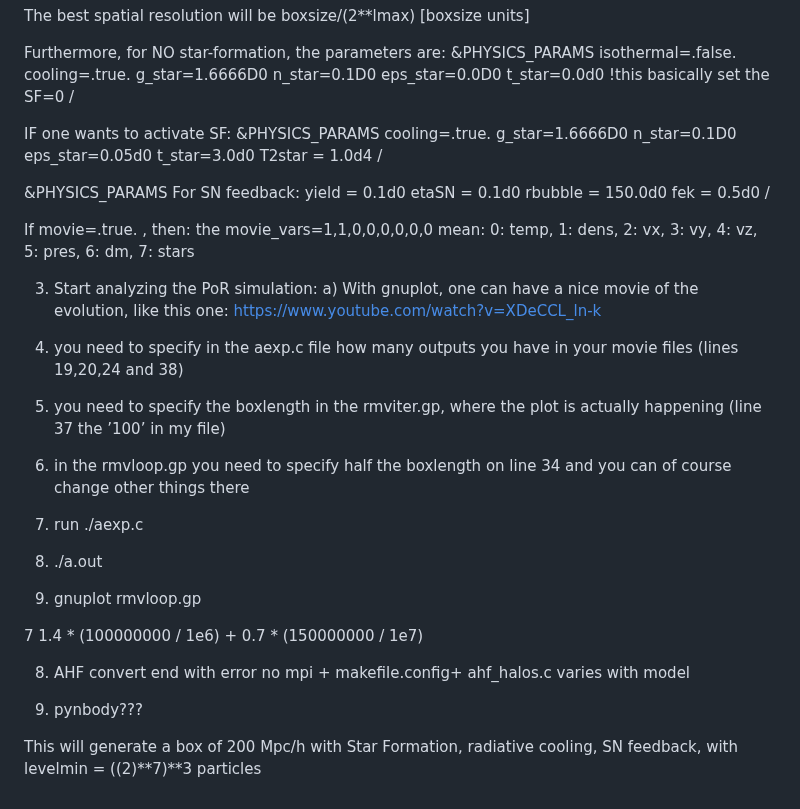
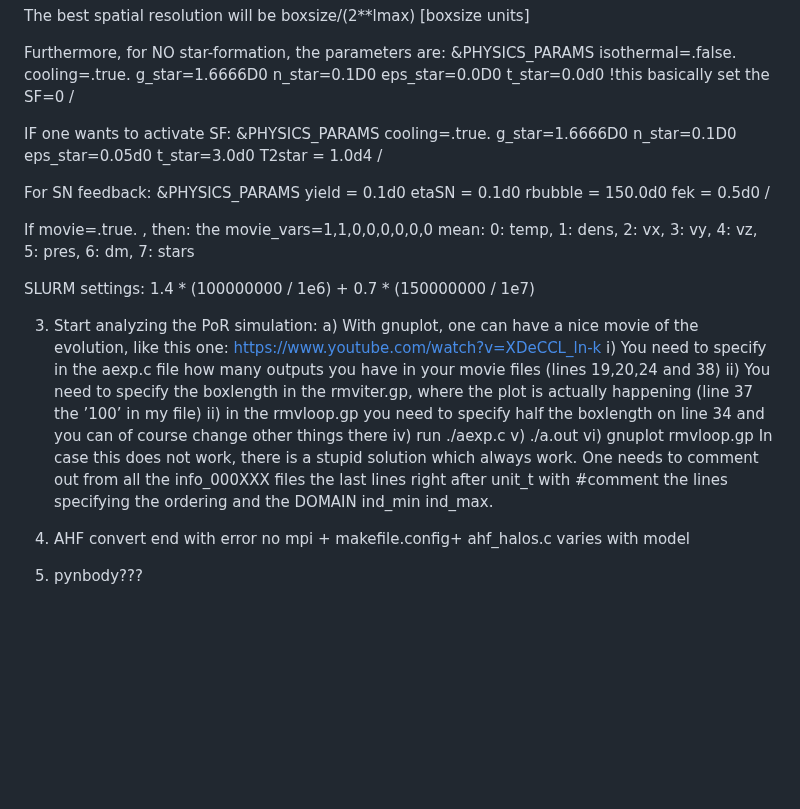
Before and after one commit to NickSam121/nuHDM-cosmo-sims, a Markdown page: README.md, the part around the change. GitHub-like rendering; blank space fills up the shorter version.

```diff
--- a/README.md
+++ b/README.md
@@ -39,8 +39,8 @@ t_star=3.0d0
 T2star = 1.0d4
 /
 
+For SN feedback:
 &PHYSICS_PARAMS
-For SN feedback:
 yield = 0.1d0
 etaSN = 0.1d0
 rbubble = 150.0d0
@@ -51,28 +51,21 @@ If movie=.true. , then:
 the movie_vars=1,1,0,0,0,0,0,0 mean:
 0: temp, 1: dens, 2: vx, 3: vy, 4: vz, 5: pres, 6: dm, 7: stars
 
+SLURM settings:
+ 1.4 * (100000000 / 1e6) + 0.7 * (150000000 / 1e7)
+
+
 3. Start analyzing the PoR simulation:
 a) With gnuplot, one can have a nice movie of the evolution, like this one: https://www.youtube.com/watch?v=XDeCCL_ln-k
-
-
-
-
-
-
-1. you need to specify in the aexp.c file how many outputs you have in your movie files (lines 19,20,24 and 38)
-2. you need to specify the boxlength in the rmviter.gp, where the plot is actually happening (line 37 the ’100’ in my
-file)
-3. in the rmvloop.gp you need to specify half the boxlength on line 34 and you can of course change other things there
-4. run ./aexp.c
-5. ./a.out
-6. gnuplot rmvloop.gp
-
-7 1.4 * (100000000 / 1e6) + 0.7 * (150000000 / 1e7)
+i) You need to specify in the aexp.c file how many outputs you have in your movie files (lines 19,20,24 and 38)
+ii) You need to specify the boxlength in the rmviter.gp, where the plot is actually happening (line 37 the ’100’ in my file)
+ii) in the rmvloop.gp you need to specify half the boxlength on line 34 and you can of course change other things there
+iv) run ./aexp.c
+v) ./a.out
+vi) gnuplot rmvloop.gp
+In case this does not work, there is a stupid solution which always work. One needs to comment out from all the info_000XXX files the last lines right after unit_t with #comment the lines specifying the ordering and the DOMAIN ind_min ind_max.
 
 8. AHF convert end with error
    no mpi + makefile.config+ ahf_halos.c varies with model
 
 9. pynbody???
-
-
-This will generate a box of 200 Mpc/h with Star Formation, radiative cooling, SN feedback, with levelmin = ((2)**7)**3 particles
```
